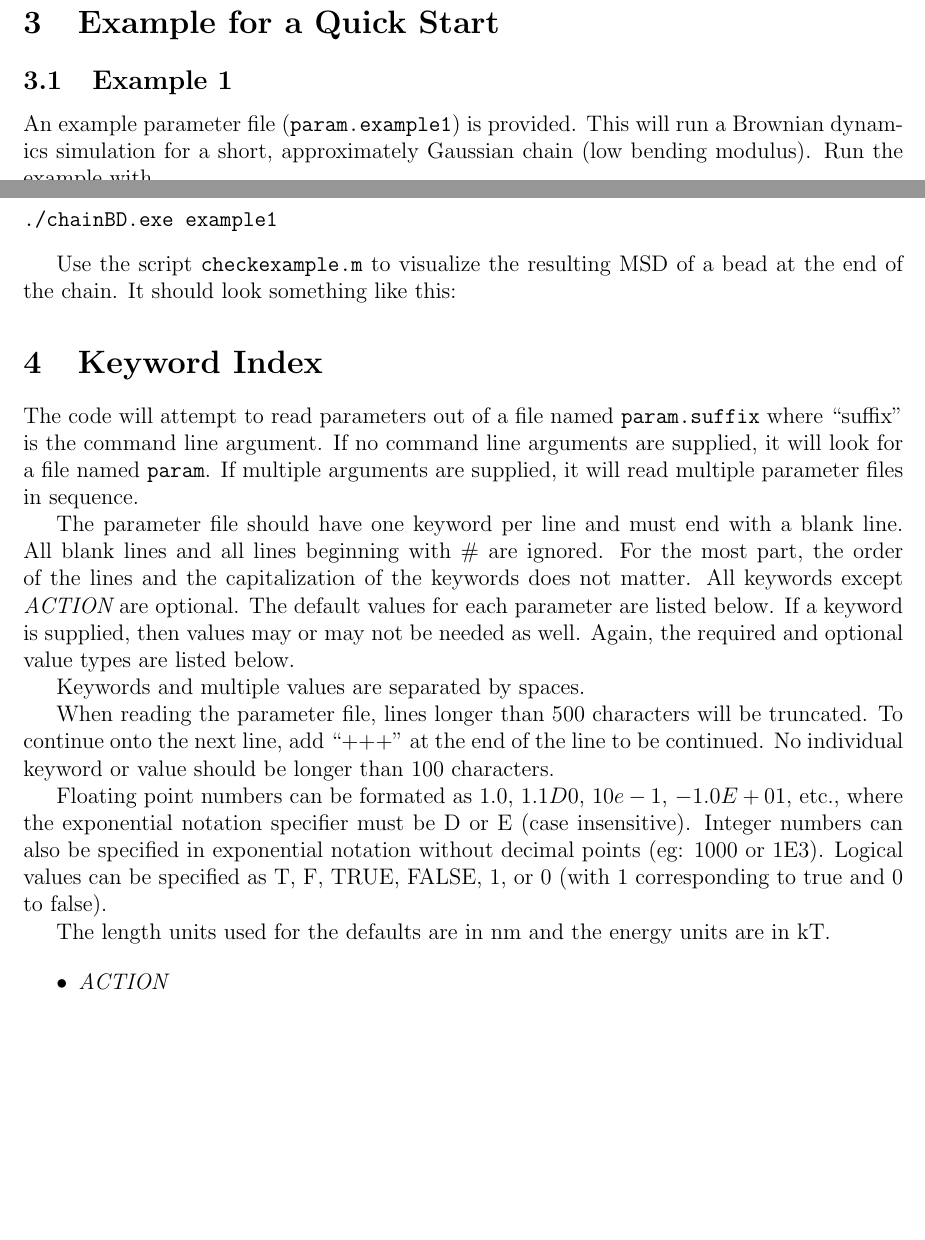
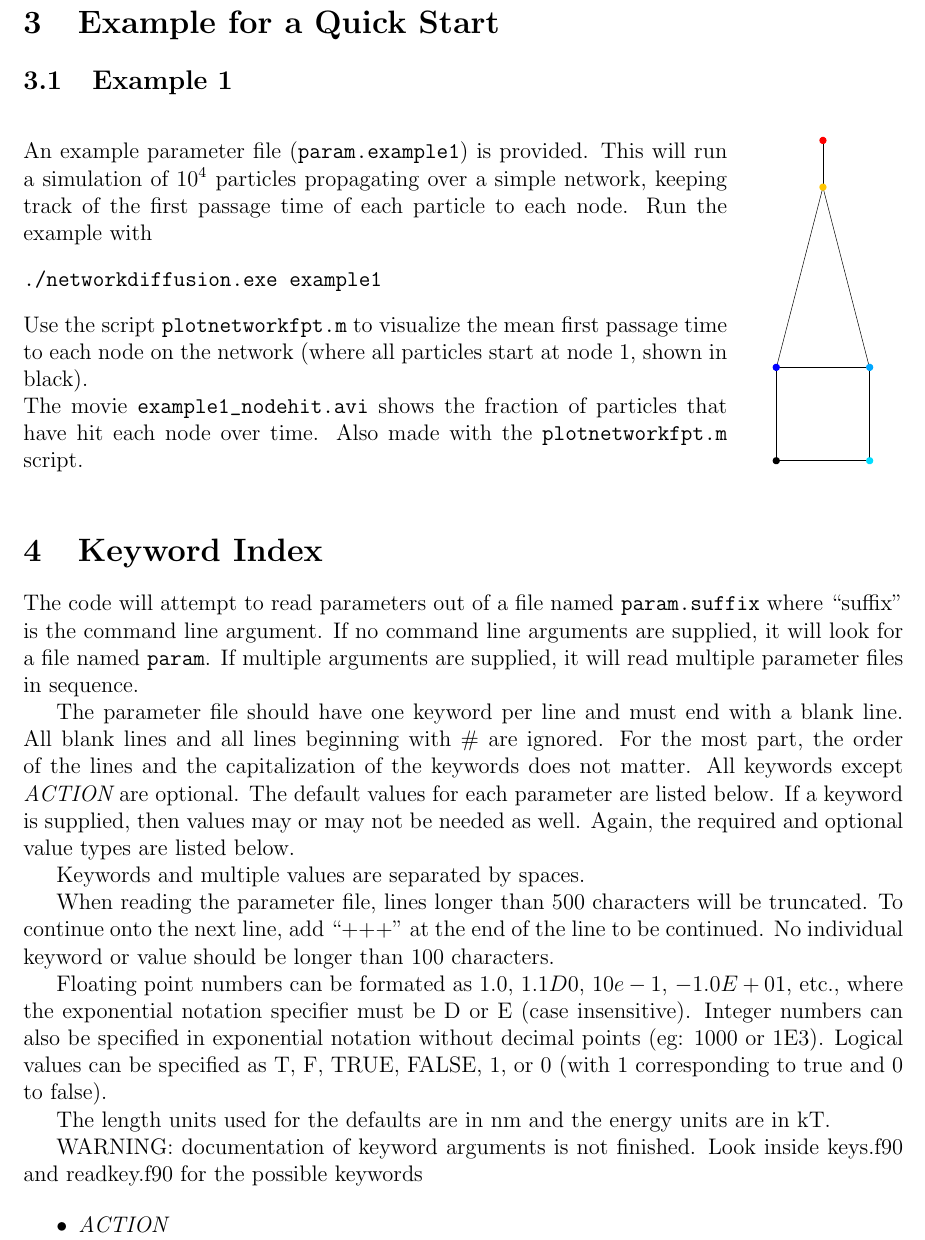
Before and after one commit to lenafabr/networkDiffusion, a LaTeX document (doc/README.tex): two parts of pages 2 and 3 of 4 before the commit and part of page 3 of 4 after it, the two joined at a grey line, cut so that both start at the same text, the shorter picture padded with empty space. Compiled offline with pdfLaTeX.

Commit message:
functioning code to get FPTs on network, docs more or less updated

```diff
--- a/doc/README.tex
+++ b/doc/README.tex
@@ -101,13 +101,20 @@ change something from the default.
 
 \section{Example for a Quick Start}
 \subsection{Example 1}
-An example parameter file (\verb=param.example1=) is provided. This will run a Brownian dynamics simulation for a short, approximately Gaussian chain (low bending modulus). Run the example with
+
+\begin{minipage}{0.8\textwidth}
+An example parameter file (\verb=param.example1=) is provided. This will run a simulation of $10^4$ particles propagating over a simple network, keeping track of the first passage time of each particle to each node. Run the example with
 \begin{verbatim}
-./chainBD.exe example1
+./networkdiffusion.exe example1
 \end{verbatim}
 
-Use the script \verb=checkexample.m= to visualize the resulting MSD of a bead at the end of the chain. It should look something like this:
+Use the script \verb=plotnetworkfpt.m= to visualize the mean first passage time to each node on the network (where all particles start at node 1, shown in black).
 
+The movie \verb=example1_nodehit.avi= shows the fraction of particles that have hit each node over time. Also made with the \verb=plotnetworkfpt.m= script.
+\end{minipage}
+\begin{minipage}{0.2\textwidth}
+\centerline{\includegraphics[width=\textwidth]{example1fpt.eps}}
+\end{minipage}
 % ---------------------------------------------------------
 
 \section{Keyword Index}
@@ -125,6 +132,8 @@ Floating point numbers can be formated as $1.0$, $1.1D0$, $10e-1$, $-1.0E+01$, e
 
 The length units used for the defaults are in nm and the energy units are in kT.
 
+WARNING: documentation of keyword arguments is not finished. Look inside keys.f90 and readkey.f90 for the possible keywords
+
 \begin{itemize}
 %
 \item {\it ACTION}
```
Also changed, not shown: doc/README.pdf, doc/example1fpt.eps (added), doc/README.tex (8 more changed lines), 7 other files.
